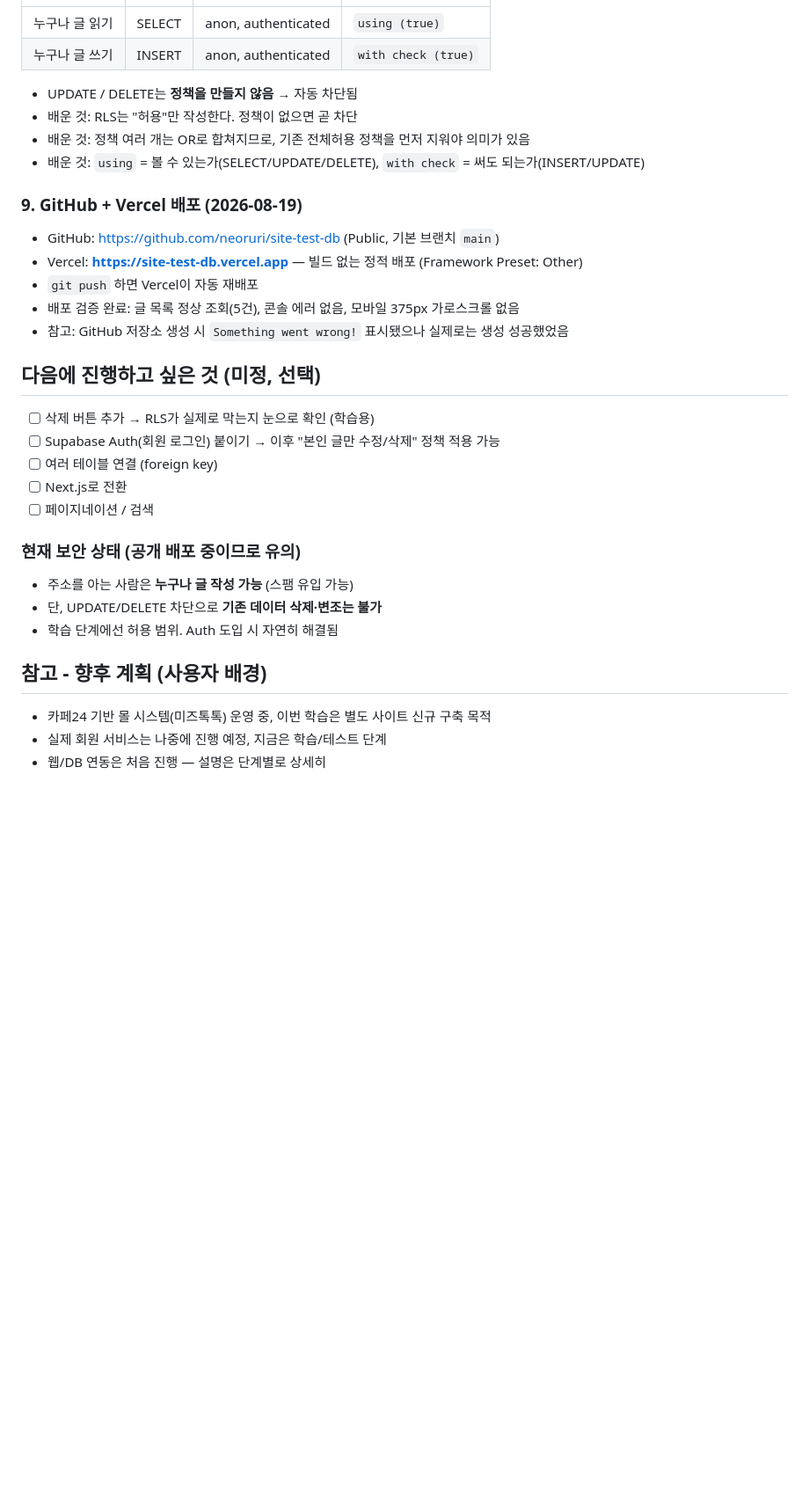
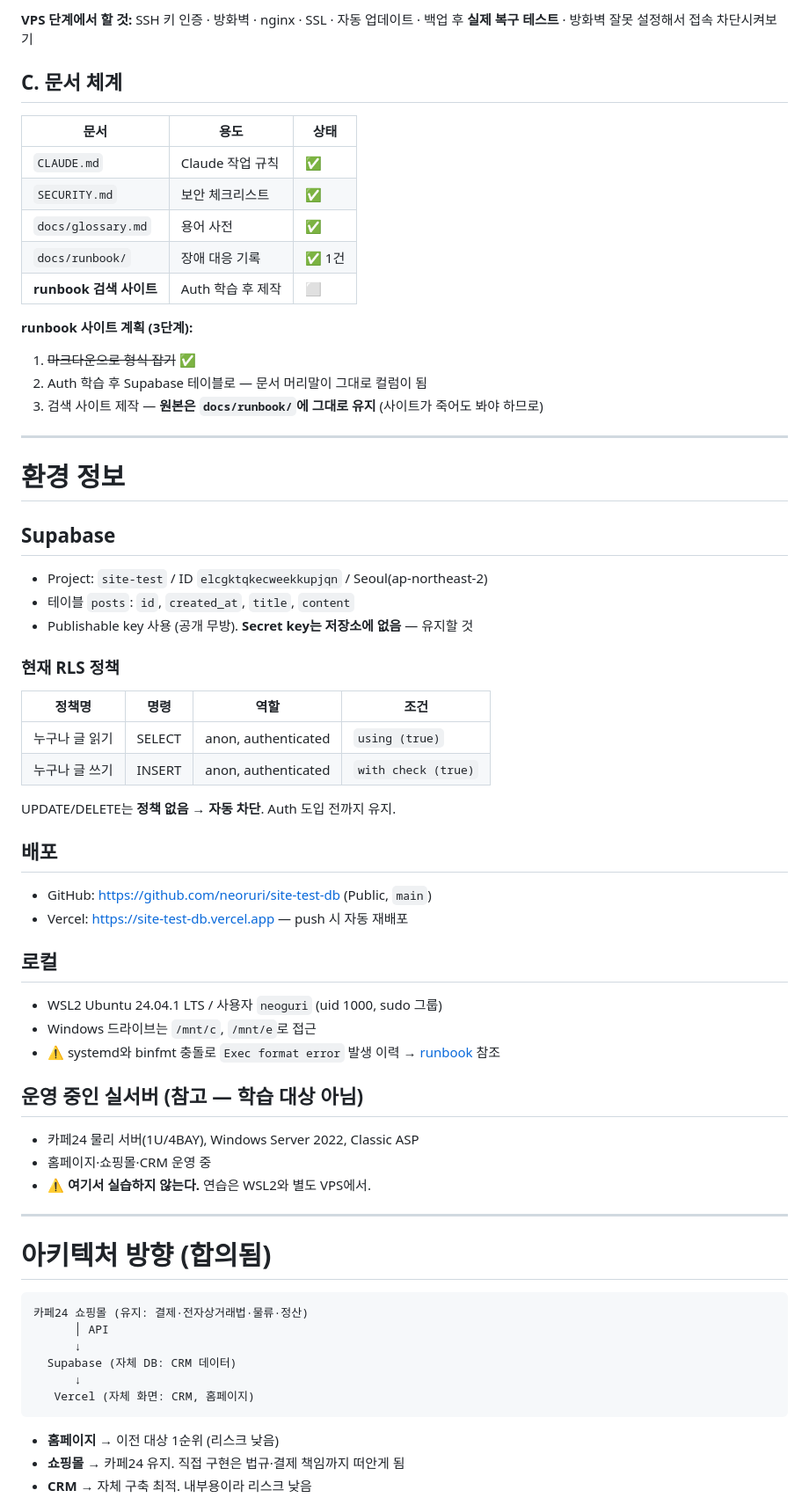
Before and after one commit to neoruri/site-test-db, a Markdown page: progress-summary.md, the part around one of its changes. Shown at 88% size. Drawn GitHub-style; blank space fills up the shorter version.

````diff
--- a/progress-summary.md
+++ b/progress-summary.md
@@ -60,32 +60,67 @@
+**VPS 단계에서 할 것:** SSH 키 인증 · 방화벽 · nginx · SSL · 자동 업데이트 ·
+백업 후 **실제 복구 테스트** · 방화벽 잘못 설정해서 접속 차단시켜보기
+
+## C. 문서 체계
+
+| 문서 | 용도 | 상태 |
+|---|---|---|
+| `CLAUDE.md` | Claude 작업 규칙 | ✅ |
+| `SECURITY.md` | 보안 체크리스트 | ✅ |
+| `docs/glossary.md` | 용어 사전 | ✅ |
+| `docs/runbook/` | 장애 대응 기록 | ✅ 1건 |
+| **runbook 검색 사이트** | Auth 학습 후 제작 | ⬜ |
+
+**runbook 사이트 계획 (3단계):**
+1. ~~마크다운으로 형식 잡기~~ ✅
+2. Auth 학습 후 Supabase 테이블로 — 문서 머리말이 그대로 컬럼이 됨
+3. 검색 사이트 제작 — **원본은 `docs/runbook/`에 그대로 유지** (사이트가 죽어도 봐야 하므로)
+
+---
+
+# 환경 정보
+
+## Supabase
+- Project: `site-test` / ID `elcgktqkecweekkupjqn` / Seoul(ap-northeast-2)
+- 테이블 `posts`: `id`, `created_at`, `title`, `content`
+- Publishable key 사용 (공개 무방). **Secret key는 저장소에 없음** — 유지할 것
+
+### 현재 RLS 정책
+| 정책명 | 명령 | 역할 | 조건 |
 |---|---|---|---|
 | 누구나 글 읽기 | SELECT | anon, authenticated | `using (true)` |
 | 누구나 글 쓰기 | INSERT | anon, authenticated | `with check (true)` |
 
-- UPDATE / DELETE는 **정책을 만들지 않음** → 자동 차단됨
-- 배운 것: RLS는 "허용"만 작성한다. 정책이 없으면 곧 차단
-- 배운 것: 정책 여러 개는 OR로 합쳐지므로, 기존 전체허용 정책을 먼저 지워야 의미가 있음
-- 배운 것: `using` = 볼 수 있는가(SELECT/UPDATE/DELETE), `with check` = 써도 되는가(INSERT/UPDATE)
+UPDATE/DELETE는 **정책 없음 → 자동 차단**. Auth 도입 전까지 유지.
 
-### 9. GitHub + Vercel 배포 (2026-08-19)
-- GitHub: https://github.com/neoruri/site-test-db (Public, 기본 브랜치 `main`)
-- Vercel: **https://site-test-db.vercel.app** — 빌드 없는 정적 배포 (Framework Preset: Other)
-- `git push` 하면 Vercel이 자동 재배포
-- 배포 검증 완료: 글 목록 정상 조회(5건), 콘솔 에러 없음, 모바일 375px 가로스크롤 없음
-- 참고: GitHub 저장소 생성 시 `Something went wrong!` 표시됐으나 실제로는 생성 성공했었음
+## 배포
+- GitHub: https://github.com/neoruri/site-test-db (Public, `main`)
+- Vercel: https://site-test-db.vercel.app — push 시 자동 재배포
 
-## 다음에 진행하고 싶은 것 (미정, 선택)
-- [ ] 삭제 버튼 추가 → RLS가 실제로 막는지 눈으로 확인 (학습용)
-- [ ] Supabase Auth(회원 로그인) 붙이기 → 이후 "본인 글만 수정/삭제" 정책 적용 가능
-- [ ] 여러 테이블 연결 (foreign key)
-- [ ] Next.js로 전환
-- [ ] 페이지네이션 / 검색
+## 로컬
+- WSL2 Ubuntu 24.04.1 LTS / 사용자 `neoguri` (uid 1000, sudo 그룹)
+- Windows 드라이브는 `/mnt/c`, `/mnt/e`로 접근
+- ⚠️ systemd와 binfmt 충돌로 `Exec format error` 발생 이력 →
+  [runbook](docs/runbook/wsl-interop-exec-format-error.md) 참조
 
-### 현재 보안 상태 (공개 배포 중이므로 유의)
-- 주소를 아는 사람은 **누구나 글 작성 가능** (스팸 유입 가능)
-- 단, UPDATE/DELETE 차단으로 **기존 데이터 삭제·변조는 불가**
-- 학습 단계에선 허용 범위. Auth 도입 시 자연히 해결됨
+## 운영 중인 실서버 (참고 — 학습 대상 아님)
+- 카페24 물리 서버(1U/4BAY), Windows Server 2022, Classic ASP
+- 홈페이지·쇼핑몰·CRM 운영 중
+- ⚠️ **여기서 실습하지 않는다.** 연습은 WSL2와 별도 VPS에서.
 
-## 참고 - 향후 계획 (사용자 배경)
-- 카페24 기반 몰 시스템(미즈톡톡) 운영 중, 이번 학습은 별도 사이트 신규 구축 목적
-- 실제 회원 서비스는 나중에 진행 예정, 지금은 학습/테스트 단계
-- 웹/DB 연동은 처음 진행 — 설명은 단계별로 상세히
+---
+
+# 아키텍처 방향 (합의됨)
+
+```
+카페24 쇼핑몰 (유지: 결제·전자상거래법·물류·정산)
+      │ API
+      ↓
+  Supabase (자체 DB: CRM 데이터)
+      ↓
+   Vercel (자체 화면: CRM, 홈페이지)
+```
+
+- **홈페이지** → 이전 대상 1순위 (리스크 낮음)
+- **쇼핑몰** → 카페24 유지. 직접 구현은 법규·결제 책임까지 떠안게 됨
+- **CRM** → 자체 구축 최적. 내부용이라 리스크 낮음
+
````
Also changed, not shown: other parts of progress-summary.md (+77 -47 lines).
